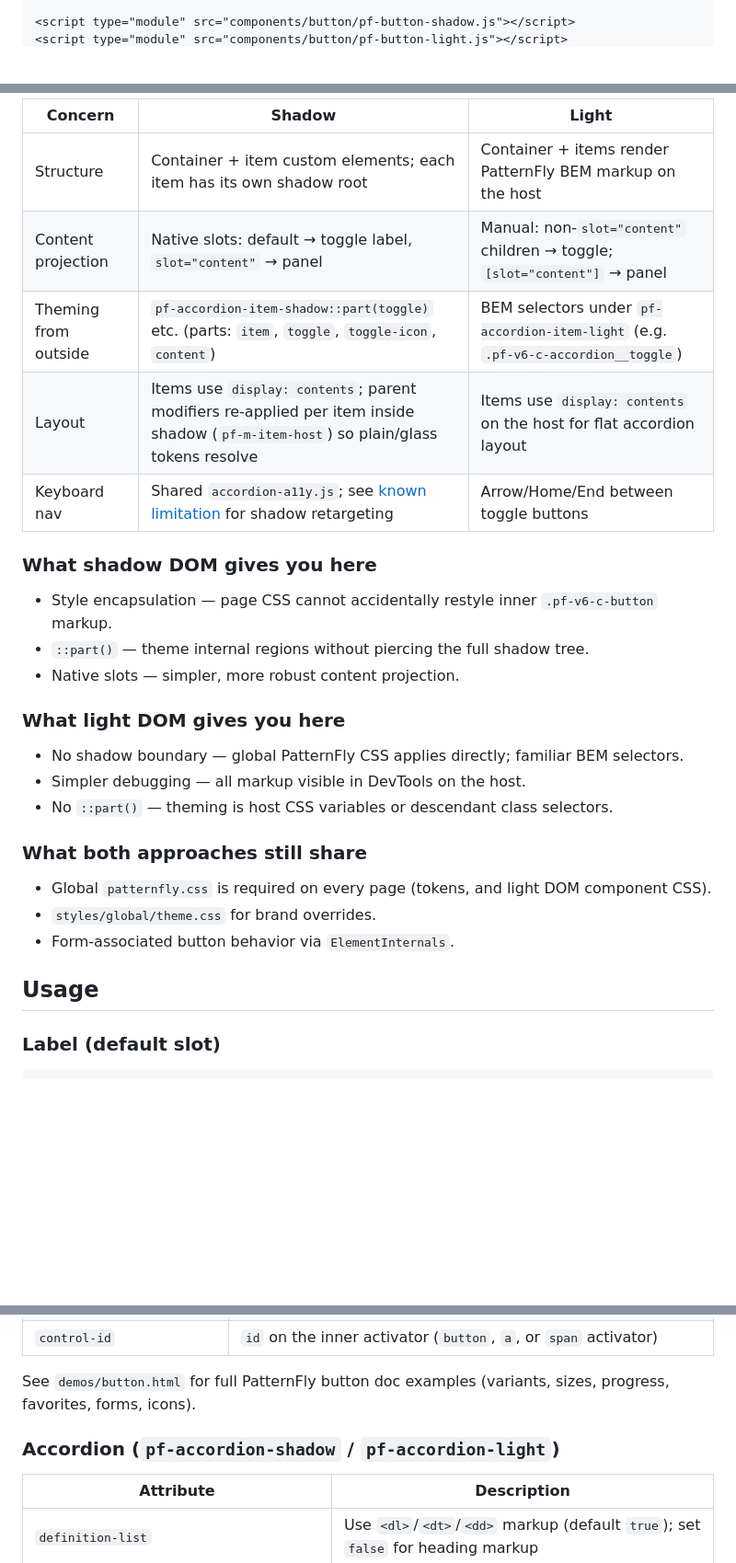
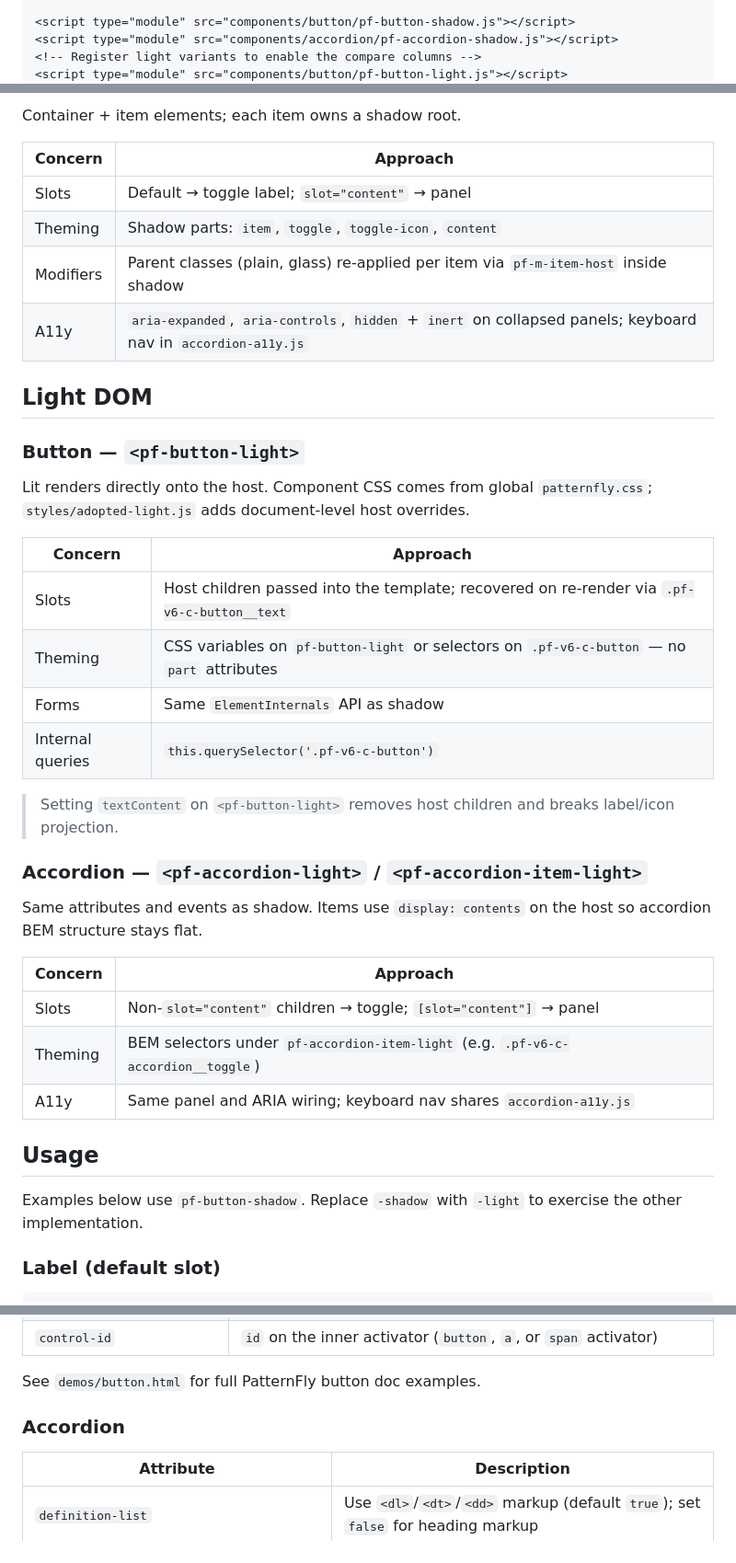
Before and after one commit to ArathyKumar/web-components-POC, a Markdown page: README.md, 3 parts joined by grey strips. Shown at 92% size. Rendered like a GitHub page; blank space fills up the shorter version.

```diff
--- a/README.md
+++ b/README.md
@@ -51,4 +66,6 @@ Open [http://127.0.0.1:8080](http://127.0.0.1:8080). ES modules and Lit imports
 </script>
 
 <script type="module" src="components/button/pf-button-shadow.js"></script>
+<script type="module" src="components/accordion/pf-accordion-shadow.js"></script>
+<!-- Register light variants to enable the compare columns -->
 <script type="module" src="components/button/pf-button-light.js"></script>
@@ -86,31 +98,41 @@ The POC exists to make these differences concrete. Use the compare layout in `de
 
-| Concern | Shadow | Light |
-|---------|--------|-------|
-| Structure | Container + item custom elements; each item has its own shadow root | Container + items render PatternFly BEM markup on the host |
-| Content projection | Native slots: default → toggle label, `slot="content"` → panel | Manual: non-`slot="content"` children → toggle; `[slot="content"]` → panel |
-| Theming from outside | `pf-accordion-item-shadow::part(toggle)` etc. (parts: `item`, `toggle`, `toggle-icon`, `content`) | BEM selectors under `pf-accordion-item-light` (e.g. `.pf-v6-c-accordion__toggle`) |
-| Layout | Items use `display: contents`; parent modifiers re-applied per item inside shadow (`pf-m-item-host`) so plain/glass tokens resolve | Items use `display: contents` on the host for flat accordion layout |
-| Keyboard nav | Shared `accordion-a11y.js`; see [known limitation](#known-limitations) for shadow retargeting | Arrow/Home/End between toggle buttons |
+Container + item elements; each item owns a shadow root.
 
-### What shadow DOM gives you here
+| Concern | Approach |
+|---------|----------|
+| Slots | Default → toggle label; `slot="content"` → panel |
+| Theming | Shadow parts: `item`, `toggle`, `toggle-icon`, `content` |
+| Modifiers | Parent classes (plain, glass) re-applied per item via `pf-m-item-host` inside shadow |
+| A11y | `aria-expanded`, `aria-controls`, `hidden` + `inert` on collapsed panels; keyboard nav in `accordion-a11y.js` |
 
-- Style encapsulation — page CSS cannot accidentally restyle inner `.pf-v6-c-button` markup.
-- `::part()` — theme internal regions without piercing the full shadow tree.
-- Native slots — simpler, more robust content projection.
+## Light DOM
 
-### What light DOM gives you here
+### Button — `<pf-button-light>`
 
-- No shadow boundary — global PatternFly CSS applies directly; familiar BEM selectors.
-- Simpler debugging — all markup visible in DevTools on the host.
-- No `::part()` — theming is host CSS variables or descendant class selectors.
+Lit renders directly onto the host. Component CSS comes from global `patternfly.css`; `styles/adopted-light.js` adds document-level host overrides.
 
-### What both approaches still share
+| Concern | Approach |
+|---------|----------|
+| Slots | Host children passed into the template; recovered on re-render via `.pf-v6-c-button__text` |
+| Theming | CSS variables on `pf-button-light` or selectors on `.pf-v6-c-button` — no `part` attributes |
+| Forms | Same `ElementInternals` API as shadow |
+| Internal queries | `this.querySelector('.pf-v6-c-button')` |
 
-- Global `patternfly.css` is required on every page (tokens, and light DOM component CSS).
-- `styles/global/theme.css` for brand overrides.
-- Form-associated button behavior via `ElementInternals`.
+> Setting `textContent` on `<pf-button-light>` removes host children and breaks label/icon projection.
+
+### Accordion — `<pf-accordion-light>` / `<pf-accordion-item-light>`
+
+Same attributes and events as shadow. Items use `display: contents` on the host so accordion BEM structure stays flat.
+
+| Concern | Approach |
+|---------|----------|
+| Slots | Non-`slot="content"` children → toggle; `[slot="content"]` → panel |
+| Theming | BEM selectors under `pf-accordion-item-light` (e.g. `.pf-v6-c-accordion__toggle`) |
+| A11y | Same panel and ARIA wiring; keyboard nav shares `accordion-a11y.js` |
 
 ## Usage
+
+Examples below use `pf-button-shadow`. Replace `-shadow` with `-light` to exercise the other implementation.
 
 ### Label (default slot)
 
@@ -298,9 +304,9 @@ npm run sync-styles
 | `auto-toggle-favorite` / `auto-toggle-loading` | Lit properties; set to `false` for controlled mode (default: toggle on activate). Also settable as `btn.autoToggleFavorite = false`. |
 | `control-id` | `id` on the inner activator (`button`, `a`, or `span` activator) |
 
-See `demos/button.html` for full PatternFly button doc examples (variants, sizes, progress, favorites, forms, icons).
+See `demos/button.html` for full PatternFly button doc examples.
 
-### Accordion (`pf-accordion-shadow` / `pf-accordion-light`)
+### Accordion
 
 | Attribute | Description |
 |-----------|-------------|
```
Also changed, not shown: other parts of README.md (+93 -101 lines).
